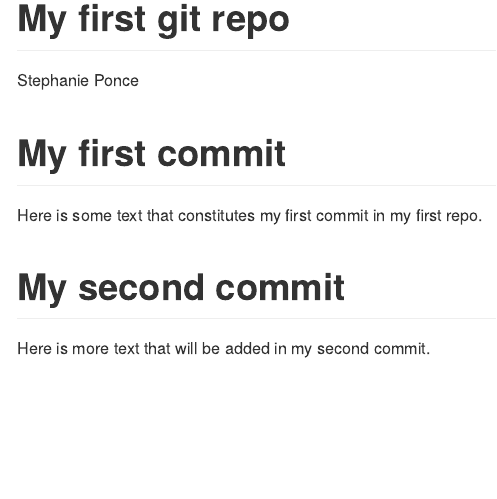
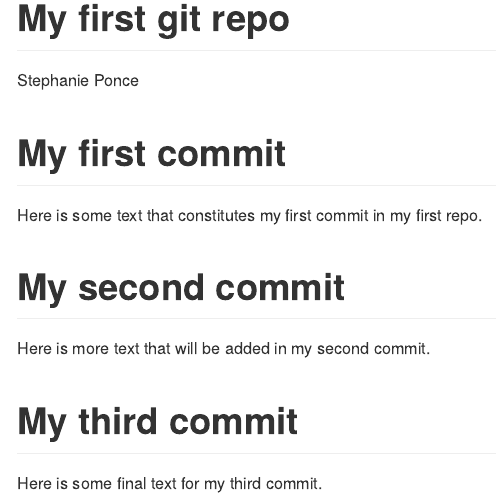
Before and after one commit to saponce99/info550-test-repo, an R Markdown document (README.Rmd): the page in a window 1100 px wide, from its top. Rendered offline with R 4.5, knitr and Pandoc, with nearby package versions.

Commit message:
added another section to the README

```diff
--- a/README.Rmd
+++ b/README.Rmd
@@ -11,3 +11,7 @@ Here is some text that constitutes my first commit in my first repo.
 # My second commit
 
 Here is more text that will be added in my second commit.
+
+# My third commit
+
+ Here is some final text for my third commit.
```
